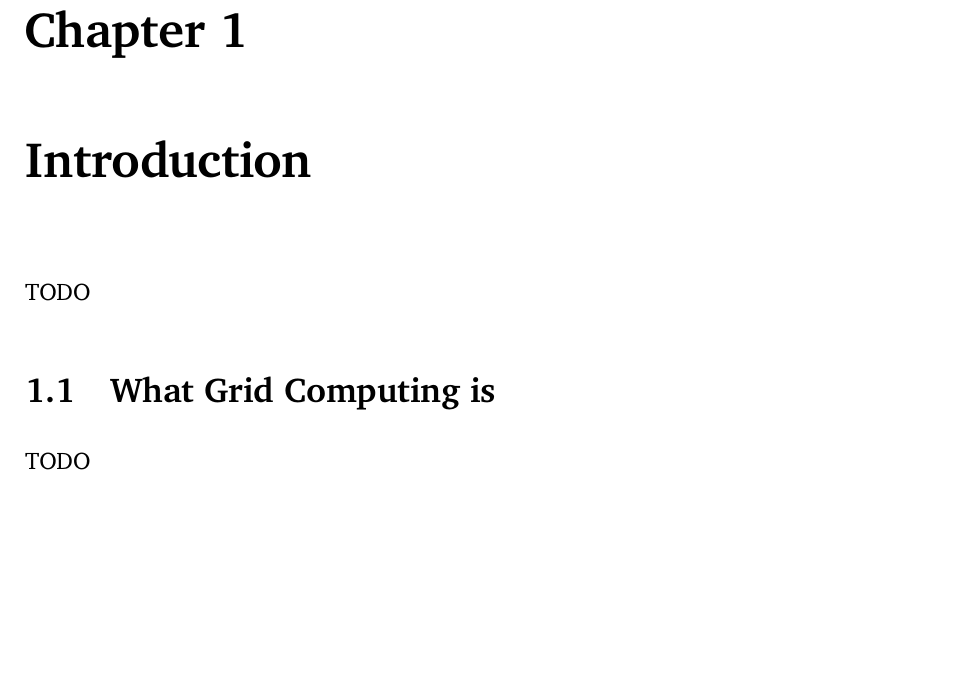
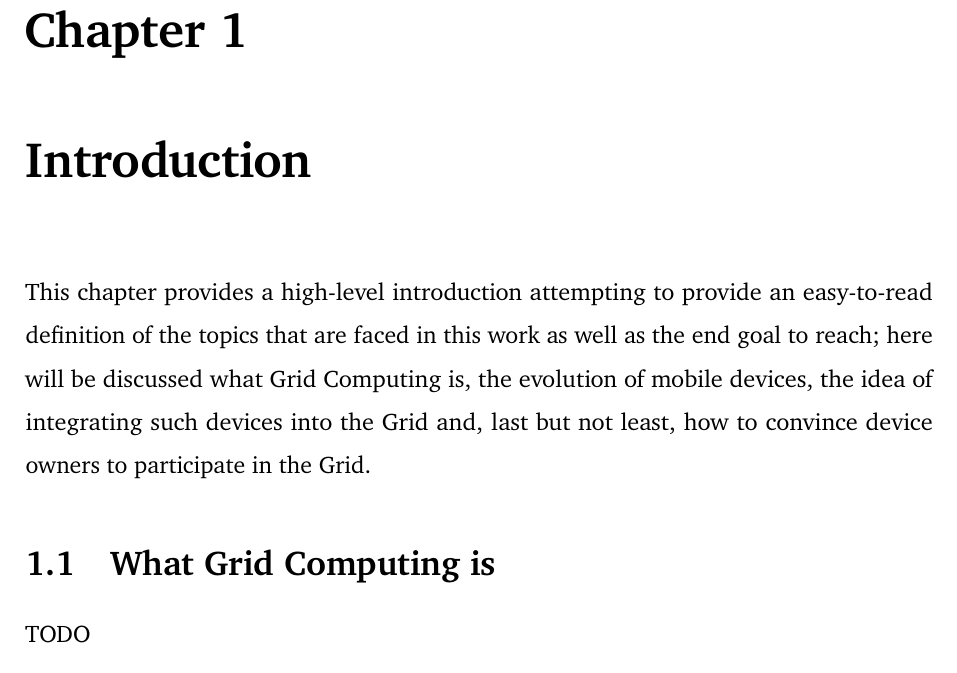
Before and after one commit to Tale152/master-thesis, a LaTeX thesis (main.tex, which reads document/chapters/chapter_1/chapter_1.tex): part of page 5 of 7, cut so that both start at the same text, the shorter picture padded with empty space. Compiled offline with pdfLaTeX.

Commit message:
written chapter 1 top description

```diff
--- a/document/chapters/chapter_1/chapter_1.tex
+++ b/document/chapters/chapter_1/chapter_1.tex
@@ -1,5 +1,5 @@
 \chapter{Introduction}
-TODO
+This chapter provides a high-level introduction attempting to provide an easy-to-read definition of the topics that are faced in this work as well as the end goal to reach; here will be discussed what Grid Computing is, the evolution of mobile devices, the idea of integrating such devices into the Grid and, last but not least, how to convince device owners to participate in the Grid.
 
 \input{document/chapters/chapter_1/sections/1_what_grid_computing_is.tex}
 \input{document/chapters/chapter_1/sections/2_mobile_devices_and_their_evolution.tex}
```
